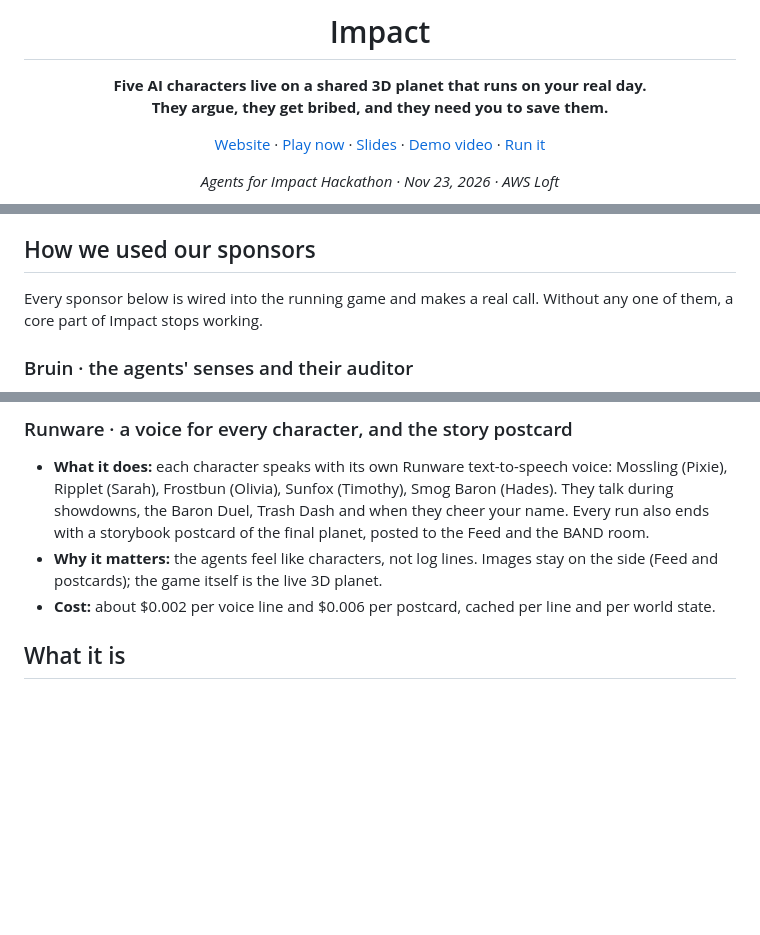
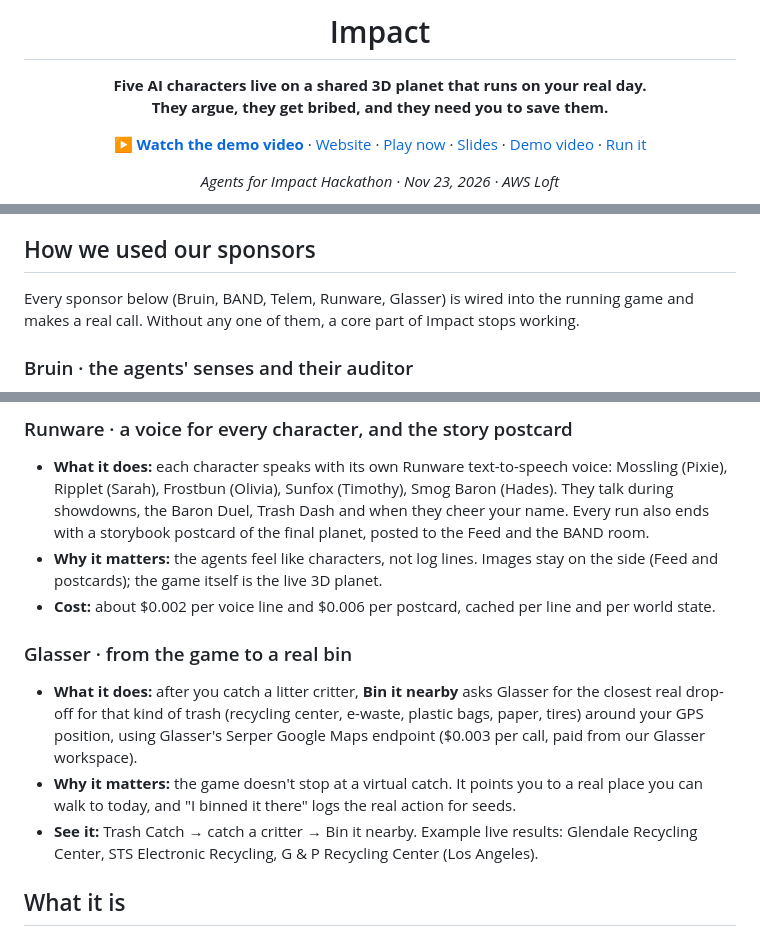
Before and after one commit to arushiSH5-cyber/impact, a Markdown page: README.md, 3 parts joined by grey strips. Drawn GitHub-style; blank space fills up the shorter version.

Commit message:
Glasser: Bin it nearby finds real recycling drop-offs; demo video on the home page; Glasser in README and site

```diff
--- a/README.md
+++ b/README.md
@@ -6,7 +6,7 @@
 
 **Five AI characters live on a shared 3D planet that runs on your real day.<br>They argue, they get bribed, and they need you to save them.**
 
-[Website](https://arushish5-cyber.github.io/impact/) · [Play now](https://arushish5-cyber.github.io/impact/play/) · [Slides](https://arushish5-cyber.github.io/impact/#slides) · [Demo video](https://arushish5-cyber.github.io/impact/#video) · [Run it](#run-it)
+[**▶ Watch the demo video**](https://arushish5-cyber.github.io/impact/#video) · [Website](https://arushish5-cyber.github.io/impact/) · [Play now](https://arushish5-cyber.github.io/impact/play/) · [Slides](https://arushish5-cyber.github.io/impact/#slides) · [Demo video](https://arushish5-cyber.github.io/impact/#video) · [Run it](#run-it)
 
 *Agents for Impact Hackathon · Nov 23, 2026 · AWS Loft*
 
@@ -26,7 +26,7 @@
 
 ## How we used our sponsors
 
-Every sponsor below is wired into the running game and makes a real call. Without any one of them, a core part of Impact stops working.
+Every sponsor below (Bruin, BAND, Telem, Runware, Glasser) is wired into the running game and makes a real call. Without any one of them, a core part of Impact stops working.
 
 ### Bruin · the agents' senses and their auditor
 - **What it does:** a Bruin pipeline (9 assets, 33 quality checks) pulls **live air quality for Los Angeles** from Open-Meteo and builds `daily_spawn`, the table every agent reads on every tick. It also recomputes every player's footprint from cited factors (`footprint_daily`) and audits every agent decision (`agent_report`).
@@ -47,6 +47,11 @@ Every sponsor below is wired into the running game and makes a real call. Withou
 - **What it does:** each character speaks with its own Runware text-to-speech voice: Mossling (Pixie), Ripplet (Sarah), Frostbun (Olivia), Sunfox (Timothy), Smog Baron (Hades). They talk during showdowns, the Baron Duel, Trash Dash and when they cheer your name. Every run also ends with a storybook postcard of the final planet, posted to the Feed and the BAND room.
 - **Why it matters:** the agents feel like characters, not log lines. Images stay on the side (Feed and postcards); the game itself is the live 3D planet.
 - **Cost:** about $0.002 per voice line and $0.006 per postcard, cached per line and per world state.
+
+### Glasser · from the game to a real bin
+- **What it does:** after you catch a litter critter, **Bin it nearby** asks Glasser for the closest real drop-off for that kind of trash (recycling center, e-waste, plastic bags, paper, tires) around your GPS position, using Glasser's Serper Google Maps endpoint ($0.003 per call, paid from our Glasser workspace).
+- **Why it matters:** the game doesn't stop at a virtual catch. It points you to a real place you can walk to today, and "I binned it there" logs the real action for seeds.
+- **See it:** Trash Catch → catch a critter → Bin it nearby. Example live results: Glendale Recycling Center, STS Electronic Recycling, G & P Recycling Center (Los Angeles).
 
 ## What it is
 
```
Also changed, not shown: docs/impact-demo-poster.jpg (added), 14 other files.
